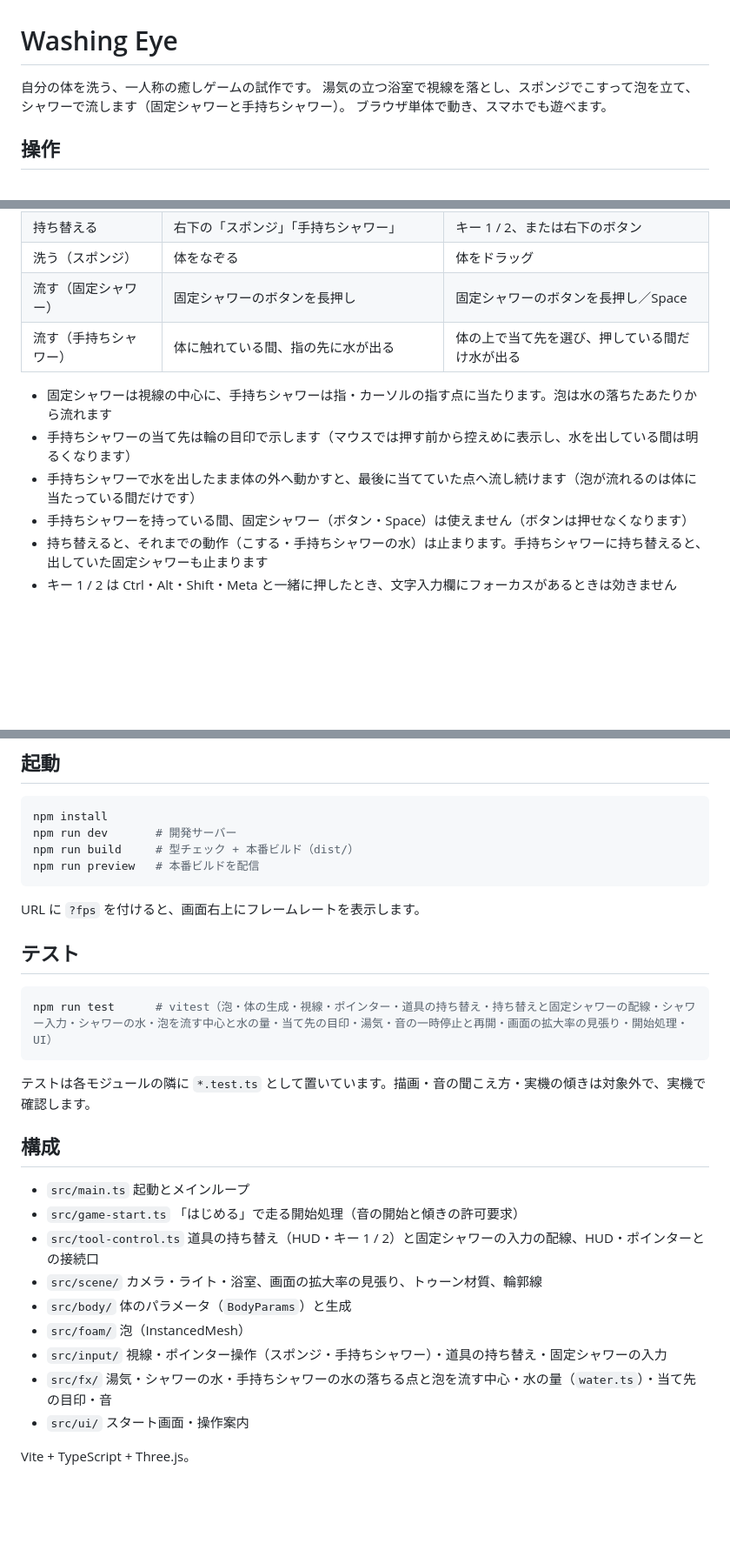
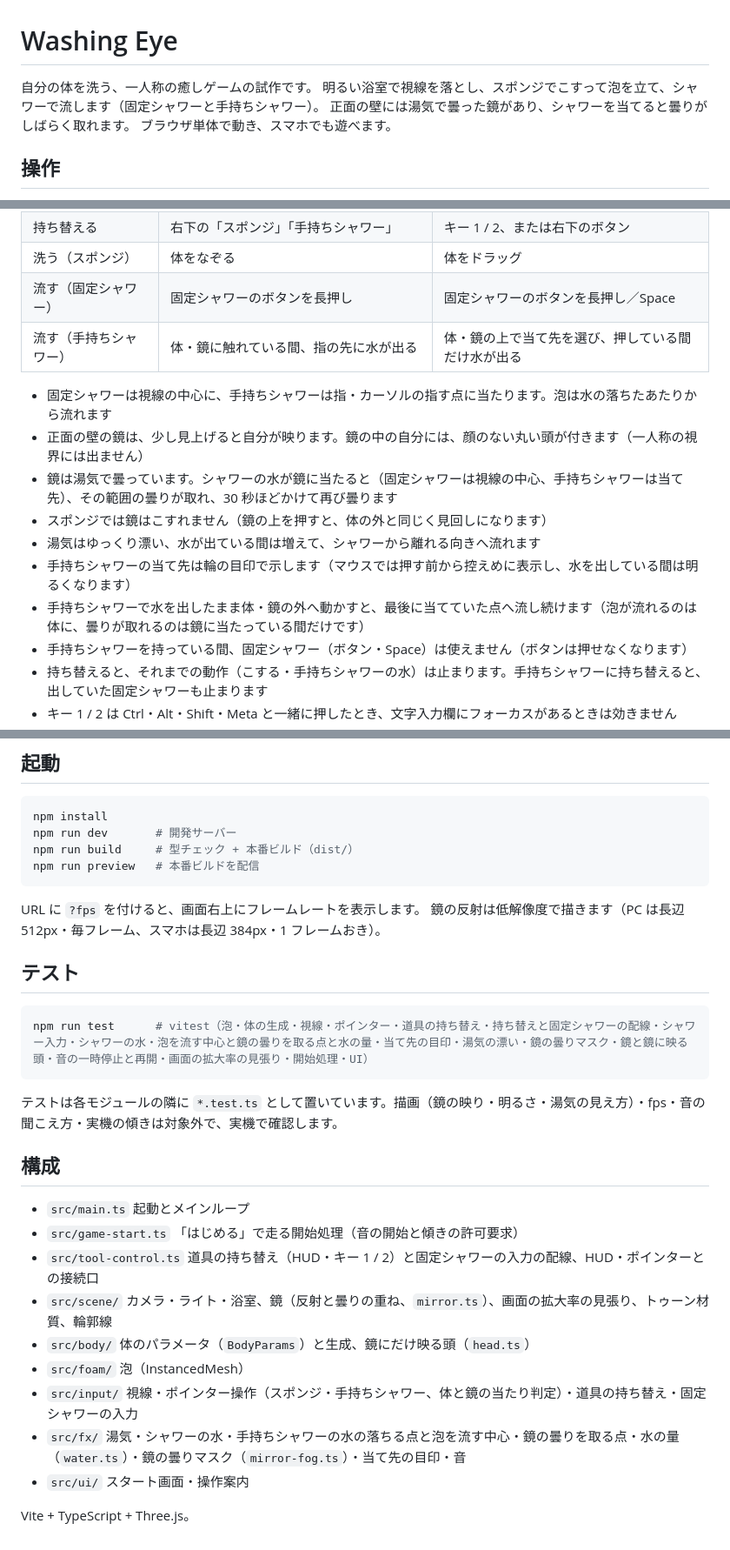
Before and after one commit to kako-jun/washing-eye, a Markdown page: README.md, 3 parts joined by grey strips. Shown at 87% size. Drawn GitHub-style; blank space fills up the shorter version.

Commit message:
docs: README に鏡・曇り・明るい浴室・漂う湯気を追記し、テスト対象と構成を最終コードに合わせる (#7)

````diff
--- a/README.md
+++ b/README.md
@@ -1,7 +1,8 @@
 # Washing Eye
 
 自分の体を洗う、一人称の癒しゲームの試作です。
-湯気の立つ浴室で視線を落とし、スポンジでこすって泡を立て、シャワーで流します（固定シャワーと手持ちシャワー）。
+明るい浴室で視線を落とし、スポンジでこすって泡を立て、シャワーで流します（固定シャワーと手持ちシャワー）。
+正面の壁には湯気で曇った鏡があり、シャワーを当てると曇りがしばらく取れます。
 ブラウザ単体で動き、スマホでも遊べます。
 
 ## 操作
@@ -16,11 +17,15 @@
 | 持ち替える | 右下の「スポンジ」「手持ちシャワー」 | キー 1 / 2、または右下のボタン |
 | 洗う（スポンジ） | 体をなぞる | 体をドラッグ |
 | 流す（固定シャワー） | 固定シャワーのボタンを長押し | 固定シャワーのボタンを長押し／Space |
-| 流す（手持ちシャワー） | 体に触れている間、指の先に水が出る | 体の上で当て先を選び、押している間だけ水が出る |
+| 流す（手持ちシャワー） | 体・鏡に触れている間、指の先に水が出る | 体・鏡の上で当て先を選び、押している間だけ水が出る |
 
 - 固定シャワーは視線の中心に、手持ちシャワーは指・カーソルの指す点に当たります。泡は水の落ちたあたりから流れます
+- 正面の壁の鏡は、少し見上げると自分が映ります。鏡の中の自分には、顔のない丸い頭が付きます（一人称の視界には出ません）
+- 鏡は湯気で曇っています。シャワーの水が鏡に当たると（固定シャワーは視線の中心、手持ちシャワーは当て先）、その範囲の曇りが取れ、30 秒ほどかけて再び曇ります
+- スポンジでは鏡はこすれません（鏡の上を押すと、体の外と同じく見回しになります）
+- 湯気はゆっくり漂い、水が出ている間は増えて、シャワーから離れる向きへ流れます
 - 手持ちシャワーの当て先は輪の目印で示します（マウスでは押す前から控えめに表示し、水を出している間は明るくなります）
-- 手持ちシャワーで水を出したまま体の外へ動かすと、最後に当てていた点へ流し続けます（泡が流れるのは体に当たっている間だけです）
+- 手持ちシャワーで水を出したまま体・鏡の外へ動かすと、最後に当てていた点へ流し続けます（泡が流れるのは体に、曇りが取れるのは鏡に当たっている間だけです）
 - 手持ちシャワーを持っている間、固定シャワー（ボタン・Space）は使えません（ボタンは押せなくなります）
 - 持ち替えると、それまでの動作（こする・手持ちシャワーの水）は止まります。手持ちシャワーに持ち替えると、出していた固定シャワーも止まります
 - キー 1 / 2 は Ctrl・Alt・Shift・Meta と一緒に押したとき、文字入力欄にフォーカスがあるときは効きません
@@ -40,25 +45,26 @@ npm run preview   # 本番ビルドを配信
 ```
 
 URL に `?fps` を付けると、画面右上にフレームレートを表示します。
+鏡の反射は低解像度で描きます（PC は長辺 512px・毎フレーム、スマホは長辺 384px・1 フレームおき）。
 
 ## テスト
 
 ```sh
-npm run test      # vitest（泡・体の生成・視線・ポインター・道具の持ち替え・持ち替えと固定シャワーの配線・シャワー入力・シャワーの水・泡を流す中心と水の量・当て先の目印・湯気・音の一時停止と再開・画面の拡大率の見張り・開始処理・UI）
+npm run test      # vitest（泡・体の生成・視線・ポインター・道具の持ち替え・持ち替えと固定シャワーの配線・シャワー入力・シャワーの水・泡を流す中心と鏡の曇りを取る点と水の量・当て先の目印・湯気の漂い・鏡の曇りマスク・鏡と鏡に映る頭・音の一時停止と再開・画面の拡大率の見張り・開始処理・UI）
 ```
 
-テストは各モジュールの隣に `*.test.ts` として置いています。描画・音の聞こえ方・実機の傾きは対象外で、実機で確認します。
+テストは各モジュールの隣に `*.test.ts` として置いています。描画（鏡の映り・明るさ・湯気の見え方）・fps・音の聞こえ方・実機の傾きは対象外で、実機で確認します。
 
 ## 構成
 
 - `src/main.ts` 起動とメインループ
 - `src/game-start.ts` 「はじめる」で走る開始処理（音の開始と傾きの許可要求）
 - `src/tool-control.ts` 道具の持ち替え（HUD・キー 1 / 2）と固定シャワーの入力の配線、HUD・ポインターとの接続口
-- `src/scene/` カメラ・ライト・浴室、画面の拡大率の見張り、トゥーン材質、輪郭線
-- `src/body/` 体のパラメータ（`BodyParams`）と生成
+- `src/scene/` カメラ・ライト・浴室、鏡（反射と曇りの重ね、`mirror.ts`）、画面の拡大率の見張り、トゥーン材質、輪郭線
+- `src/body/` 体のパラメータ（`BodyParams`）と生成、鏡にだけ映る頭（`head.ts`）
 - `src/foam/` 泡（InstancedMesh）
-- `src/input/` 視線・ポインター操作（スポンジ・手持ちシャワー）・道具の持ち替え・固定シャワーの入力
-- `src/fx/` 湯気・シャワーの水・手持ちシャワーの水の落ちる点と泡を流す中心・水の量（`water.ts`）・当て先の目印・音
+- `src/input/` 視線・ポインター操作（スポンジ・手持ちシャワー、体と鏡の当たり判定）・道具の持ち替え・固定シャワーの入力
+- `src/fx/` 湯気・シャワーの水・手持ちシャワーの水の落ちる点と泡を流す中心・鏡の曇りを取る点・水の量（`water.ts`）・鏡の曇りマスク（`mirror-fog.ts`）・当て先の目印・音
 - `src/ui/` スタート画面・操作案内
 
 Vite + TypeScript + Three.js。
````
